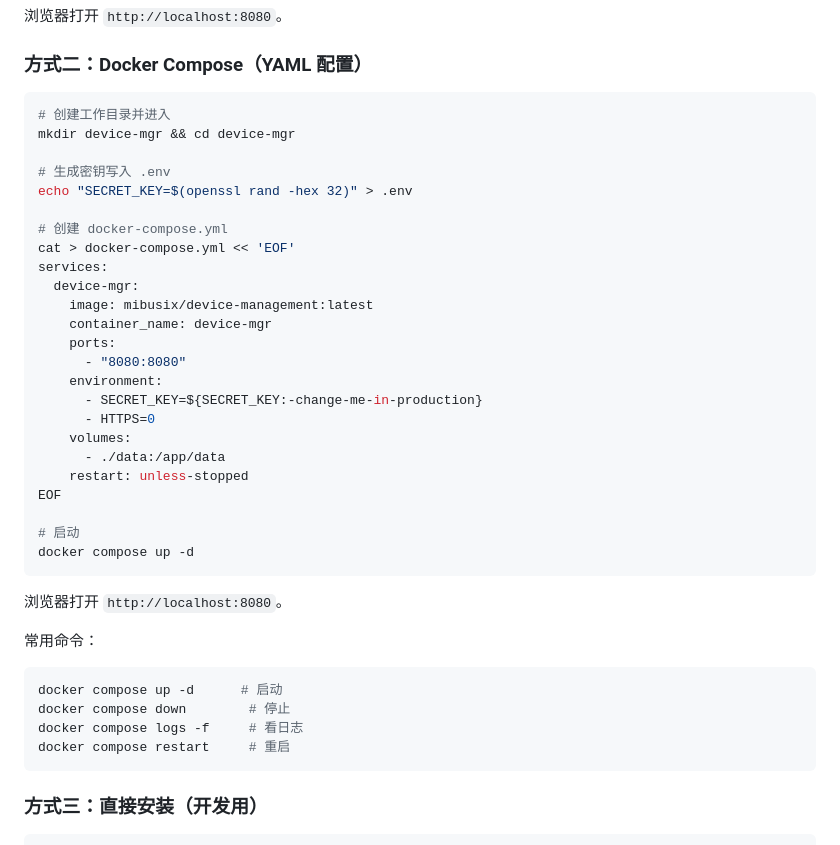
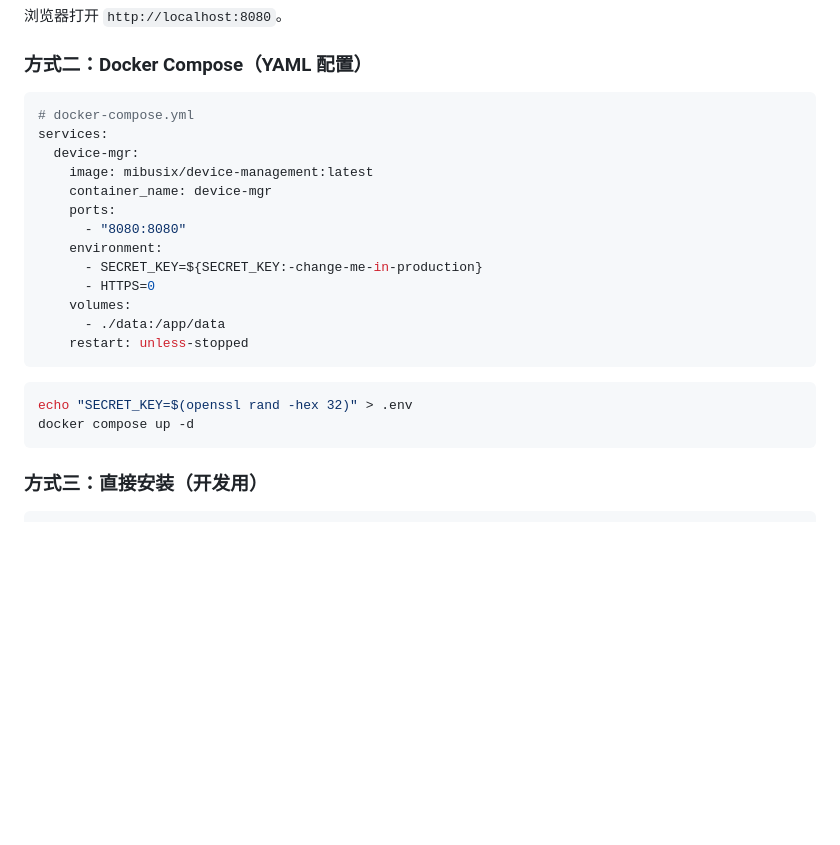
Before and after one commit to mibusix/Device-Management, a Markdown page: README.md, the part around the change. GitHub-like rendering; blank space fills up the shorter version.

Commit message:
docs: 精简 Compose 安装说明，只保留 YAML 配置

````diff
--- a/README.md
+++ b/README.md
@@ -33,15 +33,8 @@ docker run -d --name device-mgr \
 
 ### 方式二：Docker Compose（YAML 配置）
 
-```bash
-# 创建工作目录并进入
-mkdir device-mgr && cd device-mgr
-
-# 生成密钥写入 .env
-echo "SECRET_KEY=$(openssl rand -hex 32)" > .env
-
-# 创建 docker-compose.yml
-cat > docker-compose.yml << 'EOF'
+```yaml
+# docker-compose.yml
 services:
   device-mgr:
     image: mibusix/device-management:latest
@@ -54,20 +47,11 @@ services:
     volumes:
       - ./data:/app/data
     restart: unless-stopped
-EOF
-
-# 启动
-docker compose up -d
 ```
 
-浏览器打开 `http://localhost:8080`。
-
-常用命令：
 ```bash
-docker compose up -d      # 启动
-docker compose down        # 停止
-docker compose logs -f     # 看日志
-docker compose restart     # 重启
+echo "SECRET_KEY=$(openssl rand -hex 32)" > .env
+docker compose up -d
 ```
 
 ### 方式三：直接安装（开发用）
````
